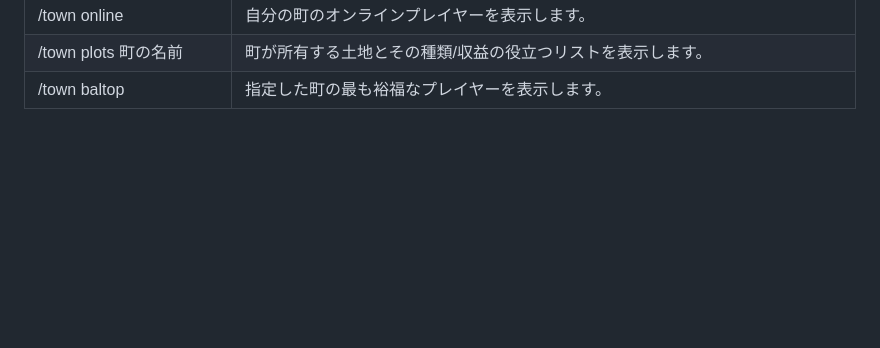
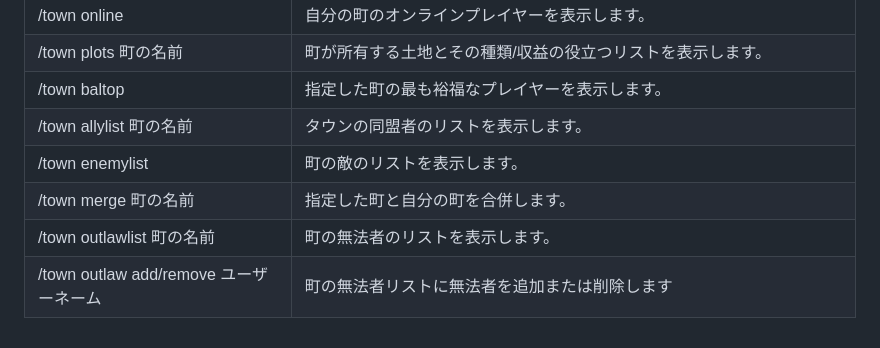
Before and after one commit to GravisMC/docs.gravismc.com, a Markdown page: survival/towny.md, the part around the change. Drawn GitHub-style; blank space fills up the shorter version.

Commit message:
towny.md を更新

```diff
--- a/survival/towny.md
+++ b/survival/towny.md
@@ -53,3 +53,8 @@ order: 100
 /town online | 自分の町のオンラインプレイヤーを表示します。
 /town plots 町の名前 | 町が所有する土地とその種類/収益の役立つリストを表示します。
 /town baltop | 指定した町の最も裕福なプレイヤーを表示します。
+/town allylist 町の名前 | タウンの同盟者のリストを表示します。
+/town enemylist | 町の敵のリストを表示します。
+/town merge 町の名前 | 指定した町と自分の町を合併します。
+/town outlawlist 町の名前 | 町の無法者のリストを表示します。
+/town outlaw add/remove ユーザーネーム | 町の無法者リストに無法者を追加または削除します
```
